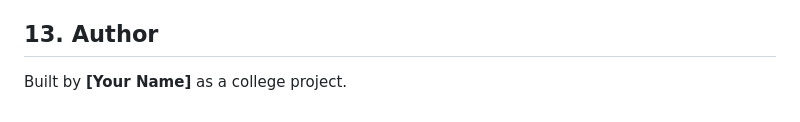
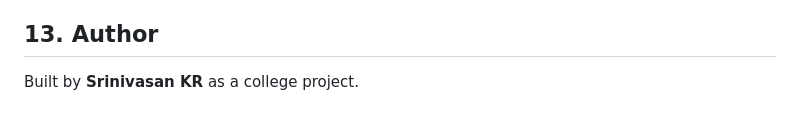
Before and after one commit to srinivasankr03/Event-Ticket-System, a Markdown page: README.md, the part around the change. Drawn GitHub-style.

```diff
--- a/README.md
+++ b/README.md
@@ -161,4 +161,4 @@ Optional for testing: turn off **Confirm email** under **Authentication → Sign
 
 ## 13. Author
 
-Built by **[Your Name]** as a college project.
+Built by **Srinivasan KR** as a college project.
```
